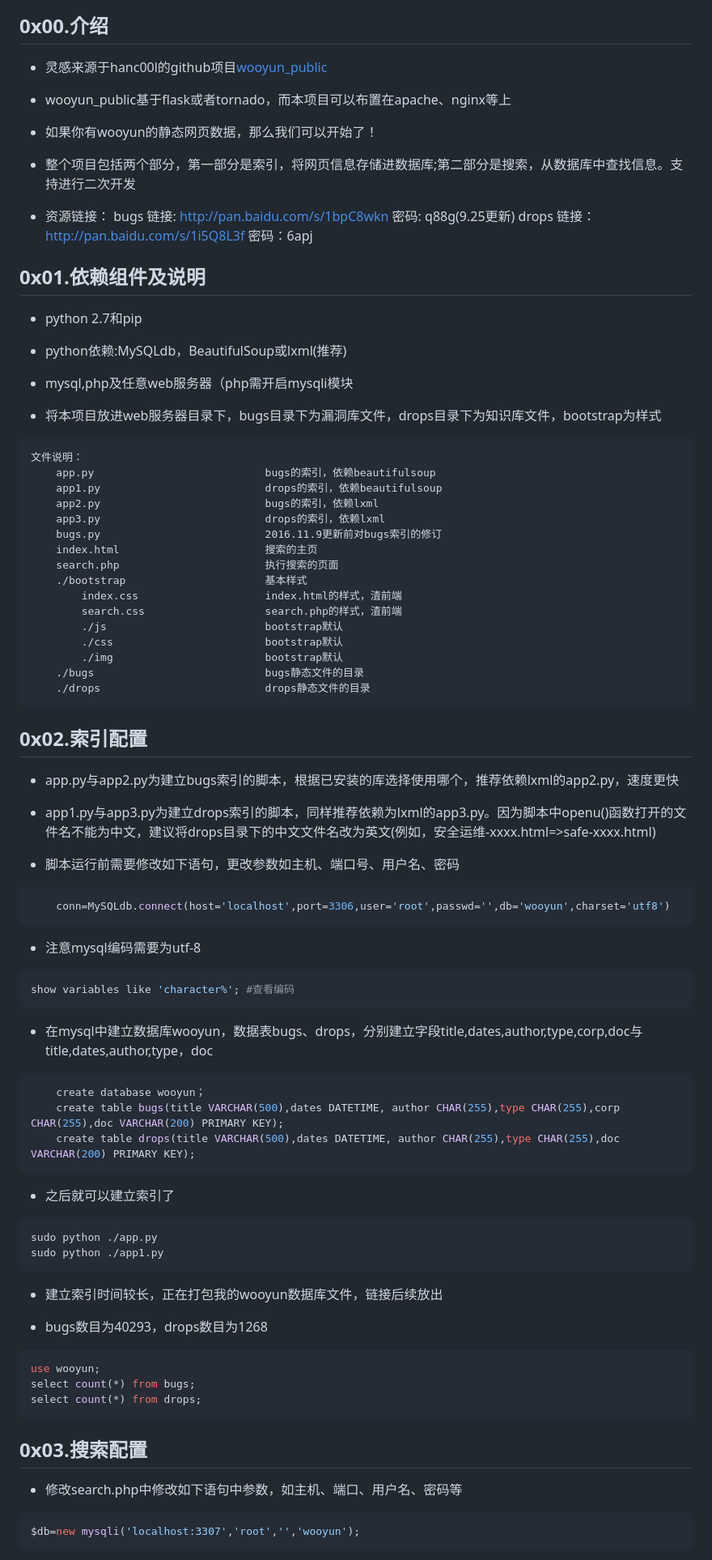
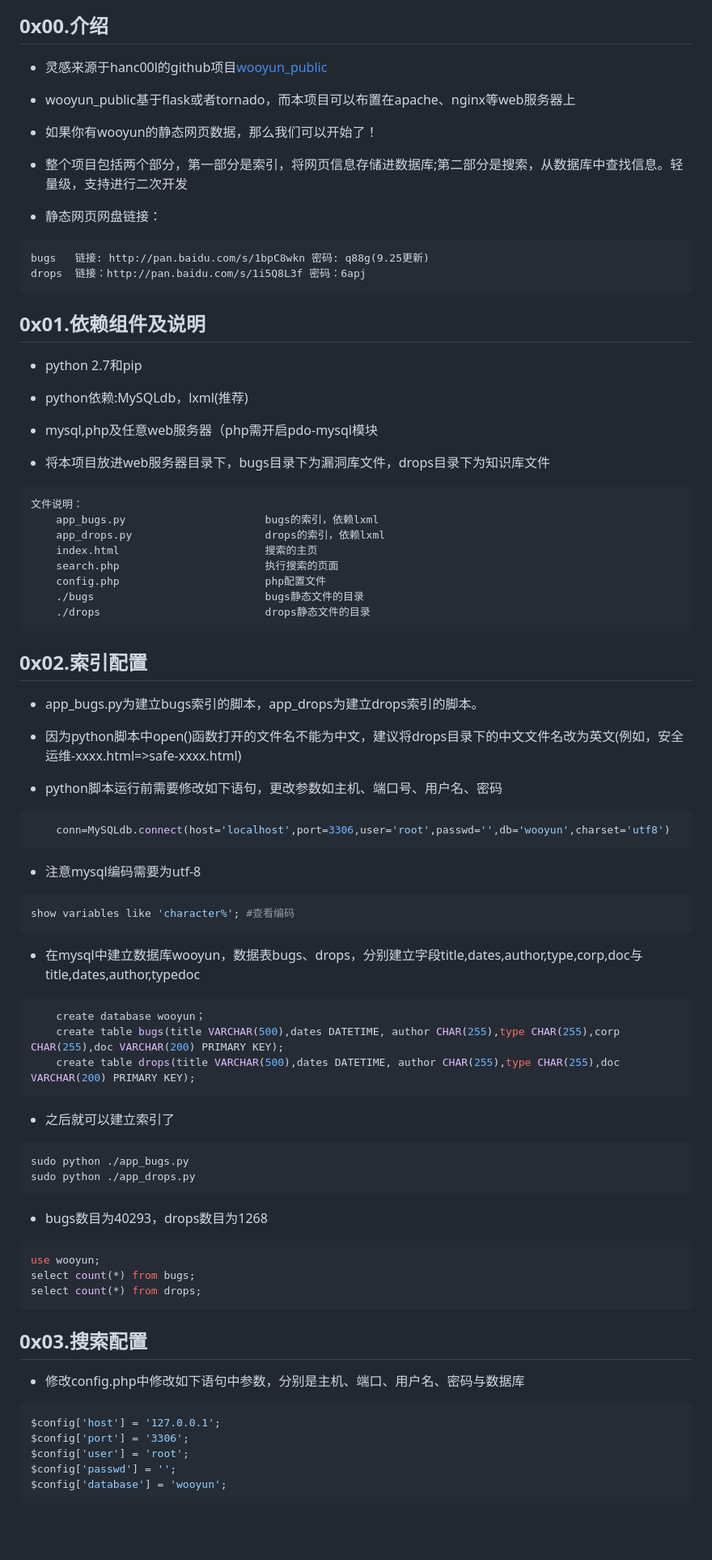
Before and after one commit to gautierpialat/bypassing, a Markdown page: README.md, the part around one of its changes. Shown at 81% size. GitHub-like rendering; blank space fills up the shorter version.

````diff
--- a/README.md
+++ b/README.md
@@ -9,51 +9,44 @@
 --------
 + 灵感来源于hanc00l的github项目[wooyun_public](https://github.com/hanc00l/wooyun_public)
 
-+ wooyun_public基于flask或者tornado，而本项目可以布置在apache、nginx等上
++ wooyun_public基于flask或者tornado，而本项目可以布置在apache、nginx等web服务器上
 
 + 如果你有wooyun的静态网页数据，那么我们可以开始了！
 
-+ 整个项目包括两个部分，第一部分是索引，将网页信息存储进数据库;第二部分是搜索，从数据库中查找信息。支持进行二次开发
++ 整个项目包括两个部分，第一部分是索引，将网页信息存储进数据库;第二部分是搜索，从数据库中查找信息。轻量级，支持进行二次开发
 
-+ 资源链接：
-	bugs   链接: http://pan.baidu.com/s/1bpC8wkn 密码: q88g(9.25更新)
-	drops  链接：http://pan.baidu.com/s/1i5Q8L3f 密码：6apj
-
++ 静态网页网盘链接：
+```
+bugs   链接: http://pan.baidu.com/s/1bpC8wkn 密码: q88g(9.25更新)
+drops  链接：http://pan.baidu.com/s/1i5Q8L3f 密码：6apj
+```
 0x01.依赖组件及说明
 --------
 + python 2.7和pip
 
-+ python依赖:MySQLdb，BeautifulSoup或lxml(推荐)
++ python依赖:MySQLdb，lxml(推荐)
 
-+ mysql,php及任意web服务器（php需开启mysqli模块
++ mysql,php及任意web服务器（php需开启pdo-mysql模块
 
-+ 将本项目放进web服务器目录下，bugs目录下为漏洞库文件，drops目录下为知识库文件，bootstrap为样式
++ 将本项目放进web服务器目录下，bugs目录下为漏洞库文件，drops目录下为知识库文件
 ```
 文件说明：
-	app.py                           bugs的索引，依赖beautifulsoup
-	app1.py                          drops的索引，依赖beautifulsoup
-	app2.py                          bugs的索引，依赖lxml
-	app3.py                          drops的索引，依赖lxml
-	bugs.py                          2016.11.9更新前对bugs索引的修订
+	app_bugs.py                      bugs的索引，依赖lxml
+	app_drops.py                     drops的索引，依赖lxml
 	index.html                       搜索的主页
 	search.php                       执行搜索的页面
-	./bootstrap                      基本样式
-		index.css                    index.html的样式，渣前端
-		search.css                   search.php的样式，渣前端
-		./js                         bootstrap默认
-		./css                        bootstrap默认
-		./img                        bootstrap默认
+	config.php                       php配置文件
 	./bugs                           bugs静态文件的目录
 	./drops                          drops静态文件的目录
 ```
 
 0x02.索引配置
 --------
-+ app.py与app2.py为建立bugs索引的脚本，根据已安装的库选择使用哪个，推荐依赖lxml的app2.py，速度更快
++ app_bugs.py为建立bugs索引的脚本，app_drops为建立drops索引的脚本。
 
-+ app1.py与app3.py为建立drops索引的脚本，同样推荐依赖为lxml的app3.py。因为脚本中openu()函数打开的文件名不能为中文，建议将drops目录下的中文文件名改为英文(例如，安全运维-xxxx.html=>safe-xxxx.html)
++ 因为python脚本中open()函数打开的文件名不能为中文，建议将drops目录下的中文文件名改为英文(例如，安全运维-xxxx.html=>safe-xxxx.html)
 
-+ 脚本运行前需要修改如下语句，更改参数如主机、端口号、用户名、密码
++ python脚本运行前需要修改如下语句，更改参数如主机、端口号、用户名、密码
 ```bash
     conn=MySQLdb.connect(host='localhost',port=3306,user='root',passwd='',db='wooyun',charset='utf8')
 ```
@@ -61,7 +54,7 @@
 ```bash
 show variables like 'character%'; #查看编码
 ```
-+ 在mysql中建立数据库wooyun，数据表bugs、drops，分别建立字段title,dates,author,type,corp,doc与title,dates,author,type，doc
++ 在mysql中建立数据库wooyun，数据表bugs、drops，分别建立字段title,dates,author,type,corp,doc与title,dates,author,typedoc
 ```bash
     create database wooyun；
     create table bugs(title VARCHAR(500),dates DATETIME, author CHAR(255),type CHAR(255),corp CHAR(255),doc VARCHAR(200) PRIMARY KEY);
@@ -69,11 +62,9 @@ show variables like 'character%'; #查看编码
 ```
 + 之后就可以建立索引了
 ```bash
-sudo python ./app.py
-sudo python ./app1.py
+sudo python ./app_bugs.py
+sudo python ./app_drops.py
 ```
-+ 建立索引时间较长，正在打包我的wooyun数据库文件，链接后续放出
-
 + bugs数目为40293，drops数目为1268
 ```bash
 use wooyun;
@@ -83,7 +74,11 @@ select count(*) from drops;
 
 0x03.搜索配置
 --------
-+ 修改search.php中修改如下语句中参数，如主机、端口、用户名、密码等
-```bash
-$db=new mysqli('localhost:3307','root','','wooyun');
++ 修改config.php中修改如下语句中参数，分别是主机、端口、用户名、密码与数据库
+```php
+$config['host'] = '127.0.0.1';
+$config['port'] = '3306';
+$config['user'] = 'root';
+$config['passwd'] = '';
+$config['database'] = 'wooyun';
 ```
````
Also changed, not shown: other parts of README.md (+12 -2 lines).
